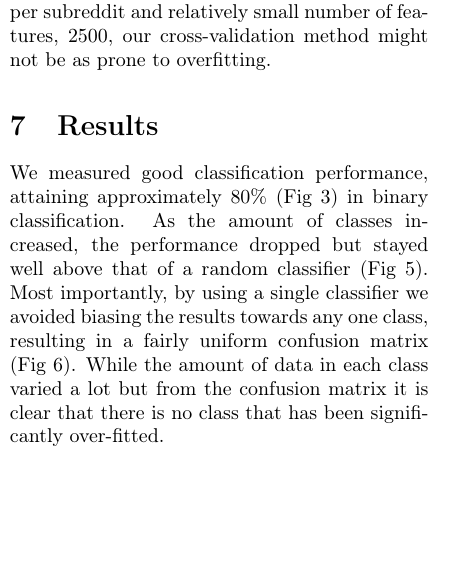
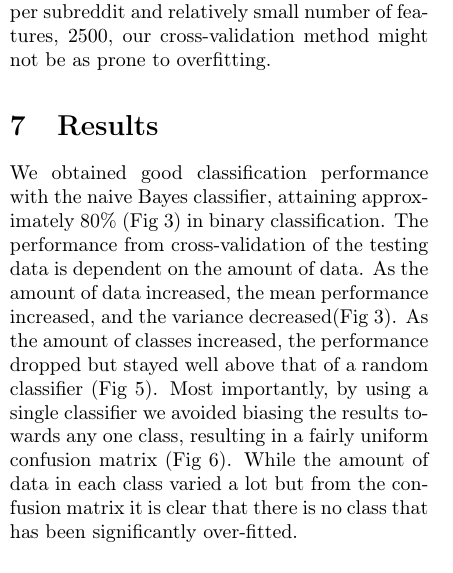
Before and after one commit to xldenis/proj1, a LaTeX document (report.tex): part of one column of page 4 of 6, cut so that both start at the same text, the shorter picture padded with empty space. Compiled offline with pdfLaTeX.

Commit message:
Start of results.

```diff
--- a/report.tex
+++ b/report.tex
@@ -123,7 +123,7 @@ This can be avoided by selecting features only from the training data or from ra
   \caption{ Binary classification performance as a function of the amount of data. There were a total of 35000 and 45000 comments in the two subreddits sports and books respectively. The performance was measure by 10-fold cross validation on the test data. The error bars represent the standard error of the 10 samples collected in the cross validation.}
   	\label{multiclass}
     \end{figure}
-We measured good classification performance, attaining approximately $80\%$ (Fig \ref{multiclass}) in binary classification. As the amount of classes increased, the performance dropped but stayed well above that of a random classifier (Fig \ref{classes}). Most importantly, by using a single classifier we avoided biasing the results towards any one class, resulting in a fairly uniform confusion matrix (Fig \ref{confusion}). While the amount of data in each class varied a lot but from the confusion matrix it is clear that there is no class that has been significantly over-fitted.
+We obtained good classification performance with the naive Bayes classifier, attaining approximately $80\%$ (Fig \ref{multiclass}) in binary classification. The performance from cross-validation of the testing data is dependent on the amount of data. As the amount of data increased, the mean performance increased, and the variance decreased(Fig \ref{multiclass}). As the amount of classes increased, the performance dropped but stayed well above that of a random classifier (Fig \ref{classes}). Most importantly, by using a single classifier we avoided biasing the results towards any one class, resulting in a fairly uniform confusion matrix (Fig \ref{confusion}). While the amount of data in each class varied a lot but from the confusion matrix it is clear that there is no class that has been significantly over-fitted.
 
 
 \begin{figure}
```
Also changed, not shown: report.tex (2 more changed lines).
